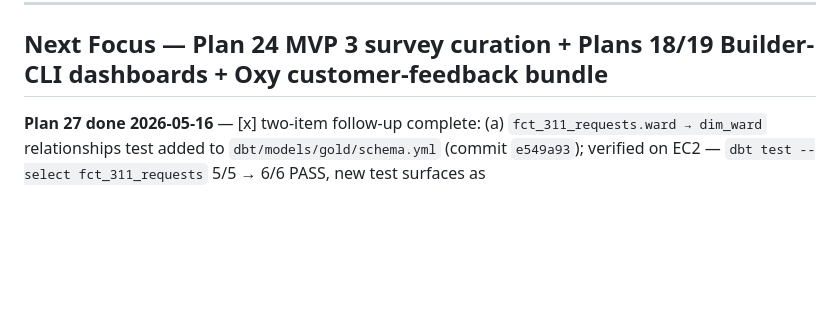
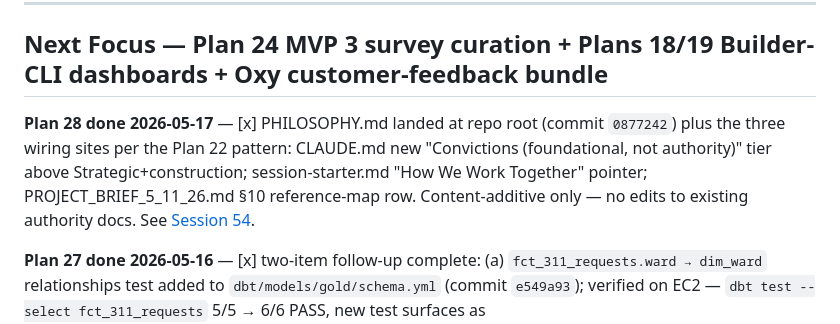
Before and after one commit to ironmonkey88/oxygen-mvp, a Markdown page: TASKS.md, the part around the change. GitHub-like rendering; blank space fills up the shorter version.

```diff
--- a/TASKS.md
+++ b/TASKS.md
@@ -6,6 +6,8 @@
 ---
 
 ## Next Focus — Plan 24 MVP 3 survey curation + Plans 18/19 Builder-CLI dashboards + Oxy customer-feedback bundle
+
+**Plan 28 done 2026-05-17** — [x] PHILOSOPHY.md landed at repo root (commit `0877242`) plus the three wiring sites per the Plan 22 pattern: CLAUDE.md new "Convictions (foundational, not authority)" tier above Strategic+construction; session-starter.md "How We Work Together" pointer; PROJECT_BRIEF_5_11_26.md §10 reference-map row. Content-additive only — no edits to existing authority docs. See [Session 54](docs/sessions/session-54-2026-05-17-plan-28-philosophy.md).
 
 **Plan 27 done 2026-05-16** — [x] two-item follow-up complete: (a) `fct_311_requests.ward → dim_ward` relationships test added to `dbt/models/gold/schema.yml` (commit `e549a93`); verified on EC2 — `dbt test --select fct_311_requests` 5/5 → 6/6 PASS, new test surfaces as `relationships_fct_311_requests_ward__ward__ref_dim_ward_`, no orphan ward rows (halt condition didn't fire); /erd gold tier reads 10 FK arrows after next regen. (b) `docs/sessions/session-52-2026-05-16-plan-26-housekeeping.md` reconstructed from Plan 26 commit `97f32d6` + LOG.md row + limitations diff (honest note that it was written after the fact in Session 53). See [Session 53](docs/sessions/session-53-2026-05-16-plan-27-ward-fk-and-narrative.md).
 
```
Also changed, not shown: LOG.md (+12 -10 lines), docs/sessions/session-54-2026-05-17-plan-28-philosophy.md (added, +42 -0 lines).
